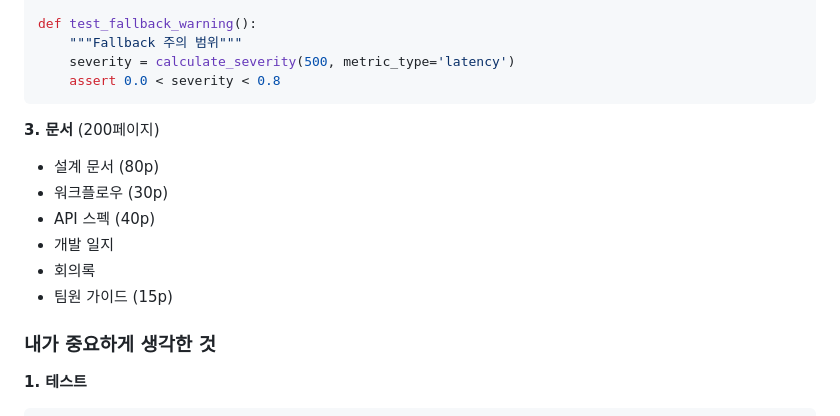
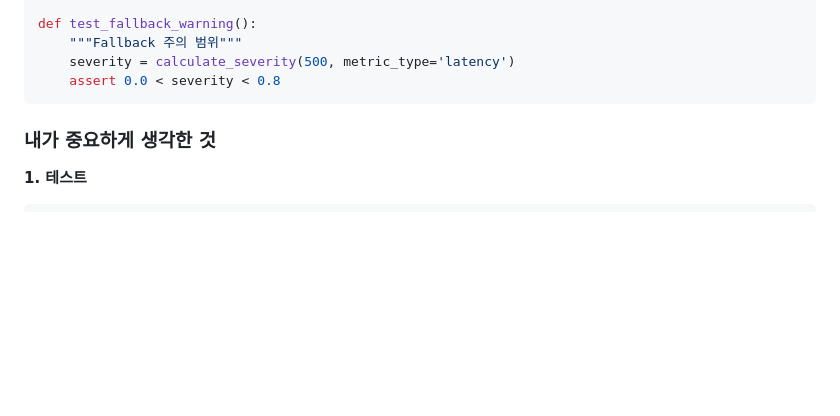
Before and after one commit to SoftBank-Hackathon-2025-penguin/CloudWatch-Metric, a Markdown page: README.md, the part around the change. Drawn GitHub-style; blank space fills up the shorter version.

Commit message:
Remove document structure details from README
Removed section detailing document contents and structure.

````diff
--- a/README.md
+++ b/README.md
@@ -301,13 +301,6 @@ def test_fallback_warning():
     assert 0.0 < severity < 0.8
 ```
 
-**3. 문서** (200페이지)
-- 설계 문서 (80p)
-- 워크플로우 (30p)
-- API 스펙 (40p)
-- 개발 일지
-- 회의록
-- 팀원 가이드 (15p)
 
 ### 내가 중요하게 생각한 것
 
````
